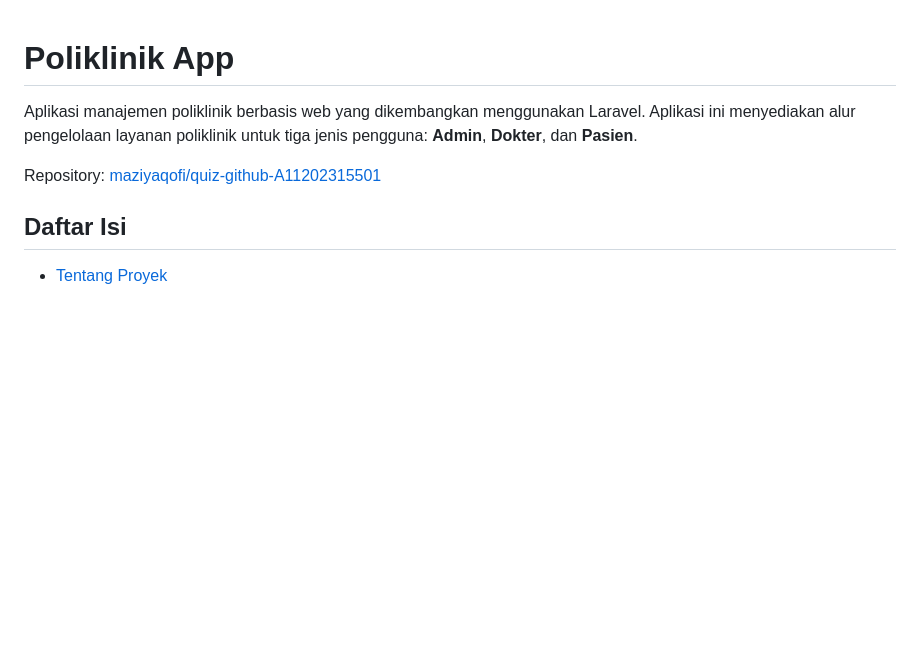
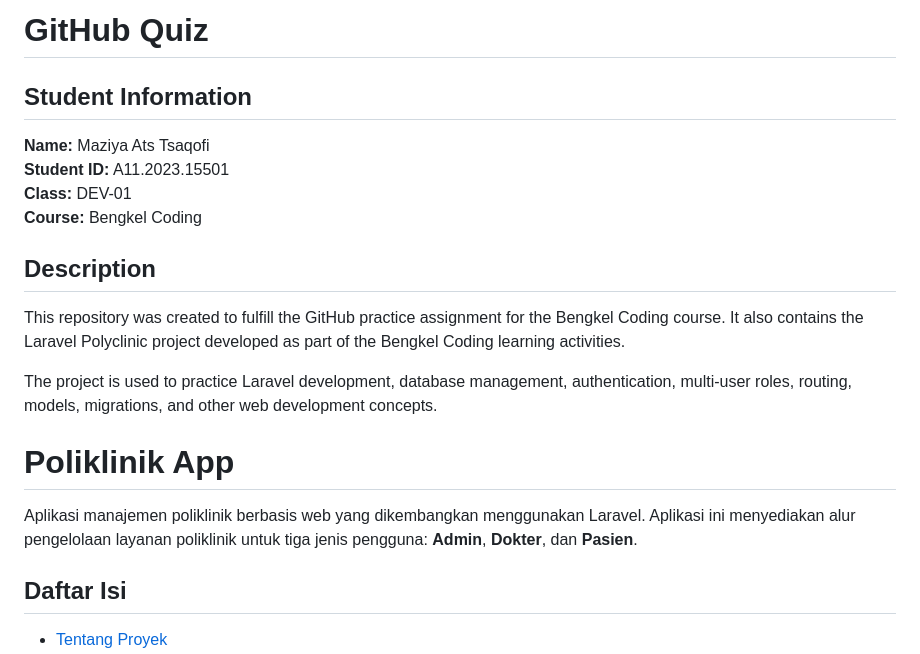
Before and after one commit to maziyaqofi/quiz-github-A11202315501, a Markdown page: README.md, the part around the change. Rendered like a GitHub page; blank space fills up the shorter version.

Commit message:
Project description

```diff
--- a/README.md
+++ b/README.md
@@ -1,11 +1,23 @@
+# GitHub Quiz
+
+## Student Information
+
+**Name:** Maziya Ats Tsaqofi
+**Student ID:** A11.2023.15501
+**Class:** DEV-01
+**Course:** Bengkel Coding
+
+## Description
+
+This repository was created to fulfill the GitHub practice assignment for the Bengkel Coding course. It also contains the Laravel Polyclinic project developed as part of the Bengkel Coding learning activities.
+
+The project is used to practice Laravel development, database management, authentication, multi-user roles, routing, models, migrations, and other web development concepts.
+
 # Poliklinik App
 
 Aplikasi manajemen poliklinik berbasis web yang dikembangkan menggunakan
 Laravel. Aplikasi ini menyediakan alur pengelolaan layanan poliklinik
 untuk tiga jenis pengguna: **Admin**, **Dokter**, dan **Pasien**.
-
-Repository:
-[maziyaqofi/quiz-github-A11202315501](https://github.com/maziyaqofi/quiz-github-A11202315501)
 
 ## Daftar Isi
 
```
